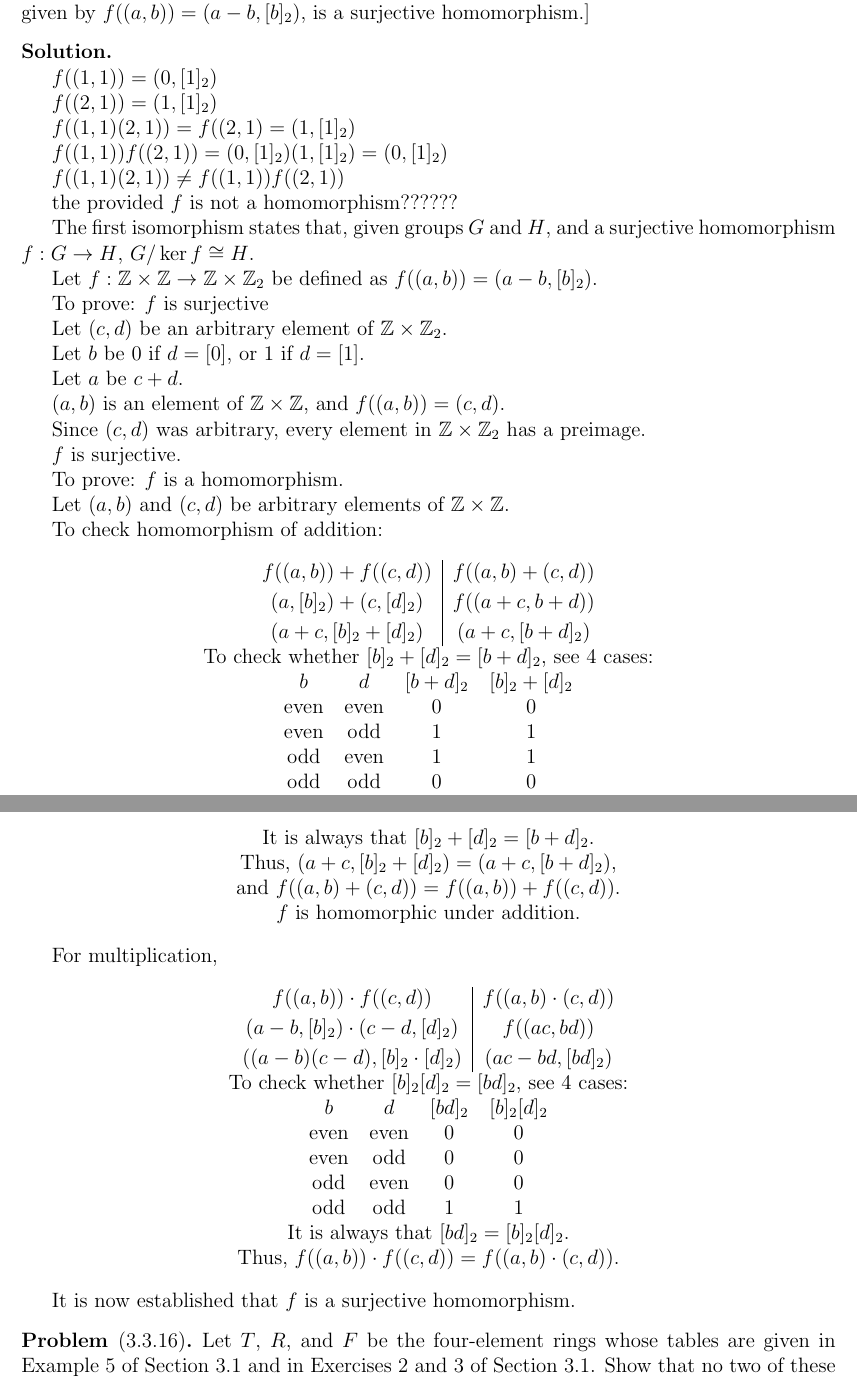
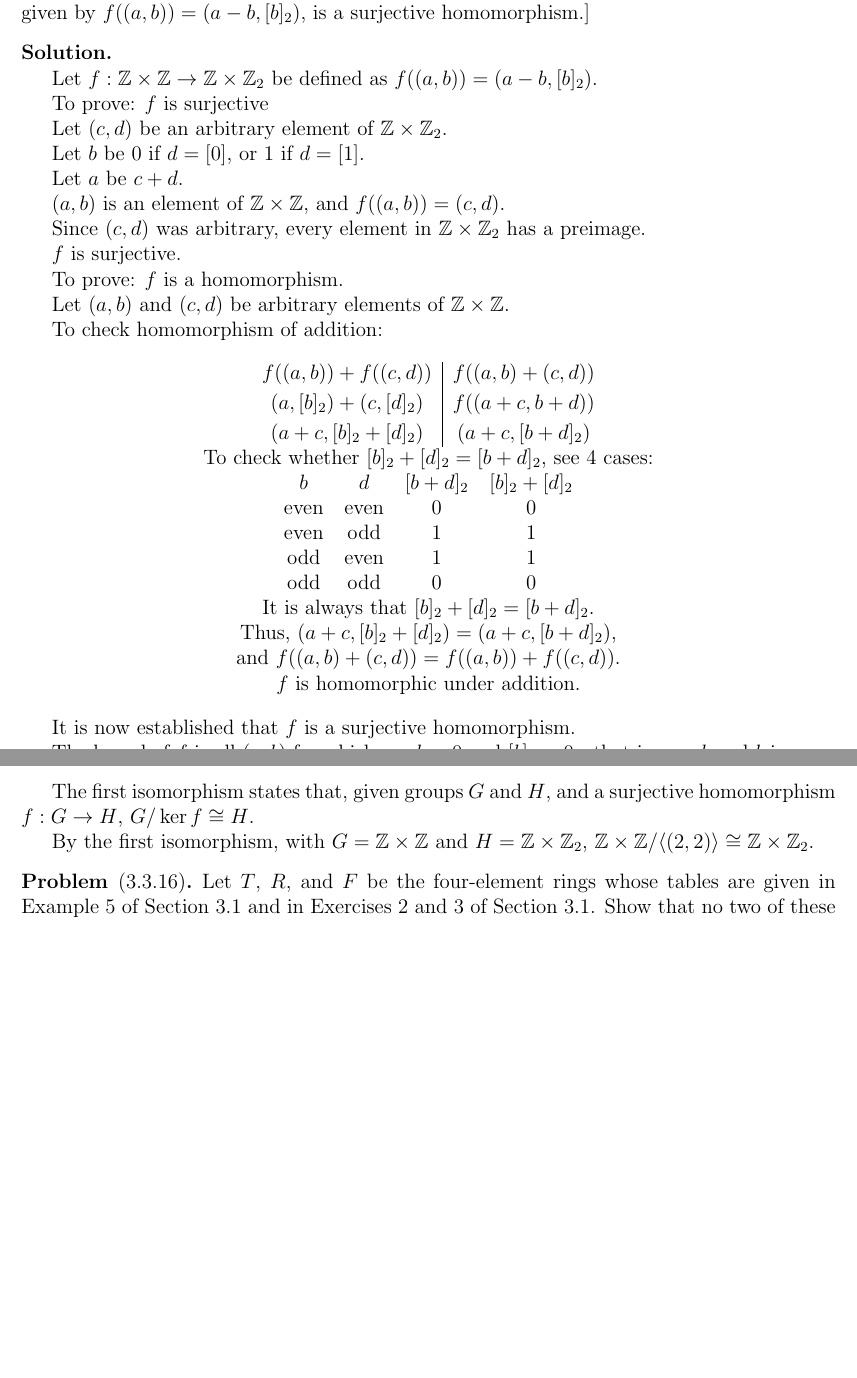
Before and after one commit to munvoseli/mth421, a LaTeX document (g10.tex): two parts of pages 3 and 4 of 5, joined at a grey line, cut so that both start at the same text, the shorter picture padded with empty space. Compiled offline with pdfLaTeX.

Commit message:
it ok now

```diff
--- a/g10.tex
+++ b/g10.tex
@@ -255,23 +255,6 @@ is a surjective homomorphism.]
 
 \begin{soln}\quad
 
-$f((1,1))=(0,[1]_2)$
-
-$f((2,1))=(1,[1]_2)$
-
-$f((1,1)(2,1))=f((2,1)=(1,[1]_2)$
-
-$f((1,1))f((2,1))=(0,[1]_2)(1,[1]_2)=(0,[1]_2)$
-
-$f((1,1)(2,1))\neq f((1,1))f((2,1))$
-
-the provided $f$ is not a homomorphism??????
-
-The first isomorphism states that,
-given groups $G$ and $H$,
-and a surjective homomorphism $f: G\to H$,
-$G/\ker f\cong H$.
-
 Let $f:\ZZ \times \ZZ \to \ZZ \times \ZZ_2$ be defined as
 $f ((a, b)) = (a - b, [b]_2)$.
 
@@ -329,35 +312,3 @@ and $f((a,b)+(c,d))=f((a,b))+f((c,d))$.
 $f$ is homomorphic under addition.
 \end{center}
 
-For multiplication,
-
-\begin{center}
-\begin{tabular}{c|c}
-$\begin{gathered}
-f((a,b))\cdot f((c,d))\\
-(a-b,[b]_2)\cdot (c-d,[d]_2)\\
-((a-b)(c-d),[b]_2\cdot [d]_2)\\
-\end{gathered}$
-&
-$\begin{gathered}
-f((a,b)\cdot (c,d))\\
-f((ac,bd))\\
-(ac-bd,[bd]_2)
-\end{gathered}$
-\end{tabular}
-
-To check whether $[b]_2[d]_2=[bd]_2$, see 4 cases:
-
-\begin{tabular}{c c c c}
-$b$ & $d$ & $[bd]_2$ & $[b]_2[d]_2$ \\
-even & even & 0 & 0\\
-even & odd & 0 & 0\\
-odd & even & 0 & 0\\
-odd & odd & 1 & 1
-\end{tabular}
-
-It is always that $[bd]_2=[b]_2[d]_2$.
-
-Thus, $f((a,b))\cdot f((c,d))=f((a,b)\cdot (c,d))$.
-
-\end{center}
@@ -367,3 +322,11 @@ It is now established that $f$ is a surjective homomorphism.
+The first isomorphism states that,
+given groups $G$ and $H$,
+and a surjective homomorphism $f: G\to H$,
+$G/\ker f\cong H$.
+
+By the first isomorphism,
+with $G=\ZZ\times\ZZ$ and $H=\ZZ\times\ZZ_2$,
+$\ZZ\times\ZZ/\langle (2,2) \rangle \cong \ZZ\times\ZZ_2$.
 
 \end{soln}
 
```
Also changed, not shown: g10.tex (6 more changed lines).
